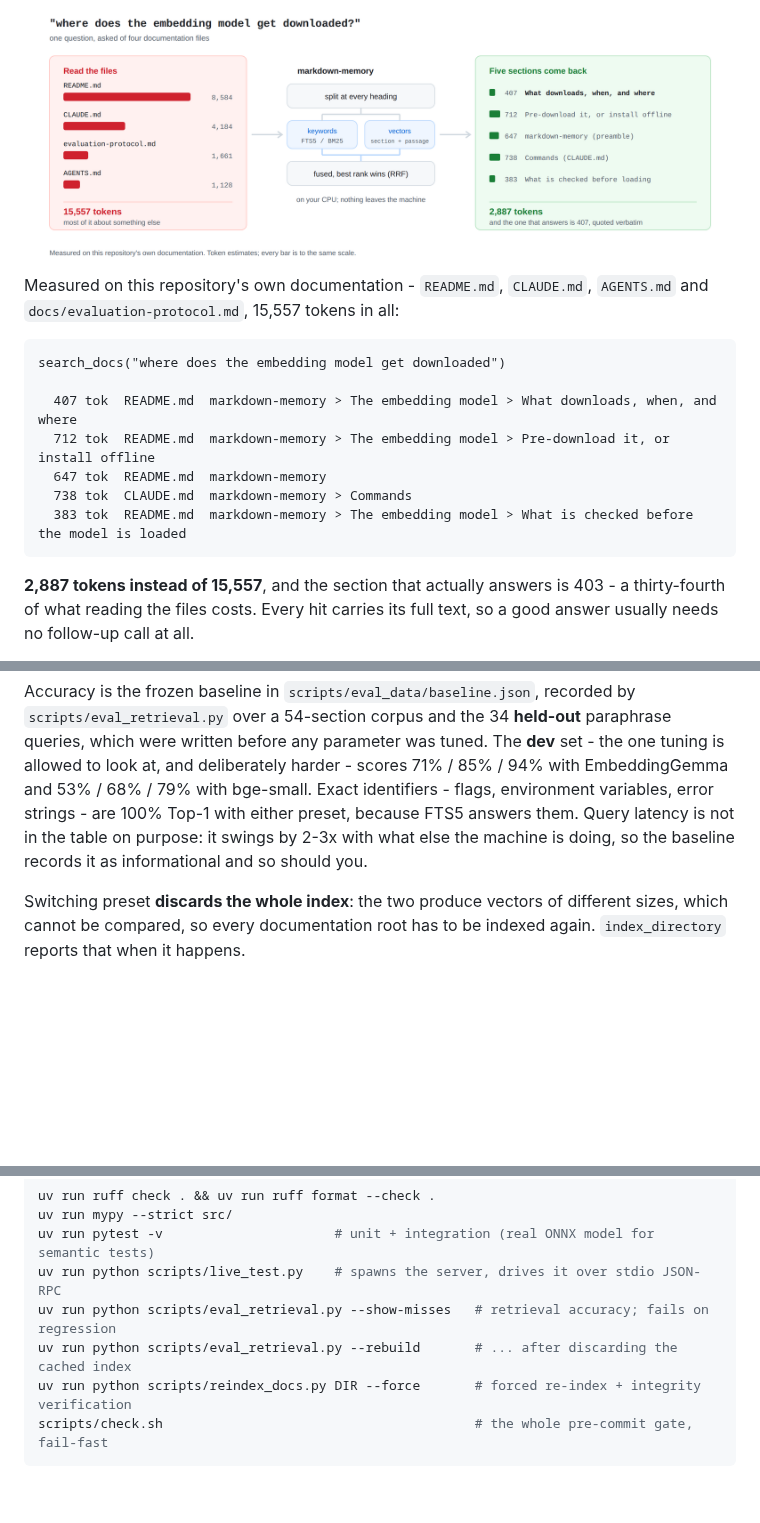
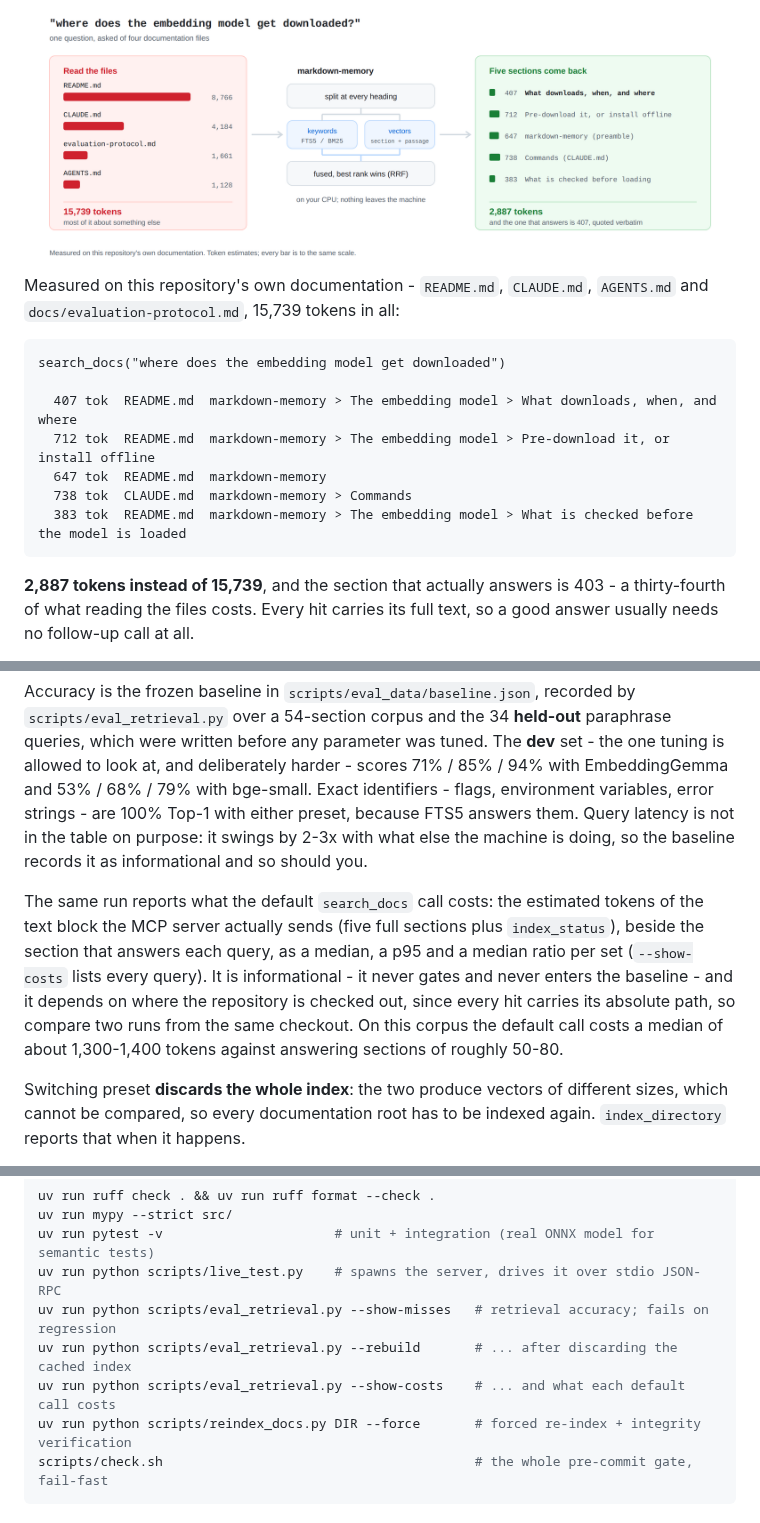
Before and after one commit to hishamkaram/markdown-memory, a Markdown page: README.md, 3 parts joined by grey strips. Drawn GitHub-style; pictures changed too: docs/assets/how-it-works-light.png; blank space fills up the shorter version.

Commit message:
Report what the default search call costs beside accuracy in the eval (#59)
Closes #40.

````diff
--- a/README.md
+++ b/README.md
@@ -12,14 +12,14 @@ back as a few sections, each addressable by its breadcrumb and quoted verbatim.
   <source media="(prefers-color-scheme: dark)" srcset="https://raw.githubusercontent.com/hishamkaram/markdown-memory/main/docs/assets/how-it-works-dark.svg">
   <source srcset="https://raw.githubusercontent.com/hishamkaram/markdown-memory/main/docs/assets/how-it-works-light.svg">
   <img src="https://raw.githubusercontent.com/hishamkaram/markdown-memory/main/docs/assets/how-it-works-light.png" width="100%"
-       alt="One question asked of four documentation files. Reading them whole costs 15,557
+       alt="One question asked of four documentation files. Reading them whole costs 15,739
             tokens. markdown-memory splits them at every heading, ranks by keywords and by
             vectors, fuses the two, and returns five sections totalling 2,887 tokens - the
             one that answers is 403.">
 </picture>
 
 Measured on this repository's own documentation - `README.md`, `CLAUDE.md`, `AGENTS.md` and
-`docs/evaluation-protocol.md`, 15,557 tokens in all:
+`docs/evaluation-protocol.md`, 15,739 tokens in all:
 
 ```
 search_docs("where does the embedding model get downloaded")
@@ -31,7 +31,7 @@ search_docs("where does the embedding model get downloaded")
   383 tok  README.md  markdown-memory > The embedding model > What is checked before the model is loaded
 ```
 
-**2,887 tokens instead of 15,557**, and the section that actually answers is 403 - a
+**2,887 tokens instead of 15,739**, and the section that actually answers is 403 - a
 thirty-fourth of what reading the files costs. Every hit carries its full text, so a good
 answer usually needs no follow-up call at all.
 
@@ -303,6 +303,15 @@ variables, error strings - are 100% Top-1 with either preset, because FTS5 answe
 Query latency is not in the table on purpose: it swings by 2-3x with what else the machine
 is doing, so the baseline records it as informational and so should you.
 
+The same run reports what the default `search_docs` call costs: the estimated tokens of the
+text block the MCP server actually sends (five full sections plus `index_status`), beside
+the section that answers each query, as a median, a p95 and a median ratio per set
+(`--show-costs` lists every query). It is informational - it never gates and never enters
+the baseline - and it depends on where the repository is checked out, since every hit
+carries its absolute path, so compare two runs from the same checkout. On this corpus the
+default call costs a median of about 1,300-1,400 tokens against answering sections of
+roughly 50-80.
+
 Switching preset **discards the whole index**: the two produce vectors of different sizes,
 which cannot be compared, so every documentation root has to be indexed again.
 `index_directory` reports that when it happens.
@@ -540,6 +549,7 @@ uv run pytest -v                      # unit + integration (real ONNX model for
 uv run python scripts/live_test.py    # spawns the server, drives it over stdio JSON-RPC
 uv run python scripts/eval_retrieval.py --show-misses   # retrieval accuracy; fails on regression
 uv run python scripts/eval_retrieval.py --rebuild       # ... after discarding the cached index
+uv run python scripts/eval_retrieval.py --show-costs    # ... and what each default call costs
 uv run python scripts/reindex_docs.py DIR --force       # forced re-index + integrity verification
 scripts/check.sh                                        # the whole pre-commit gate, fail-fast
 ```
````
Also changed, not shown: docs/assets/how-it-works-dark.png, 6 other files.
